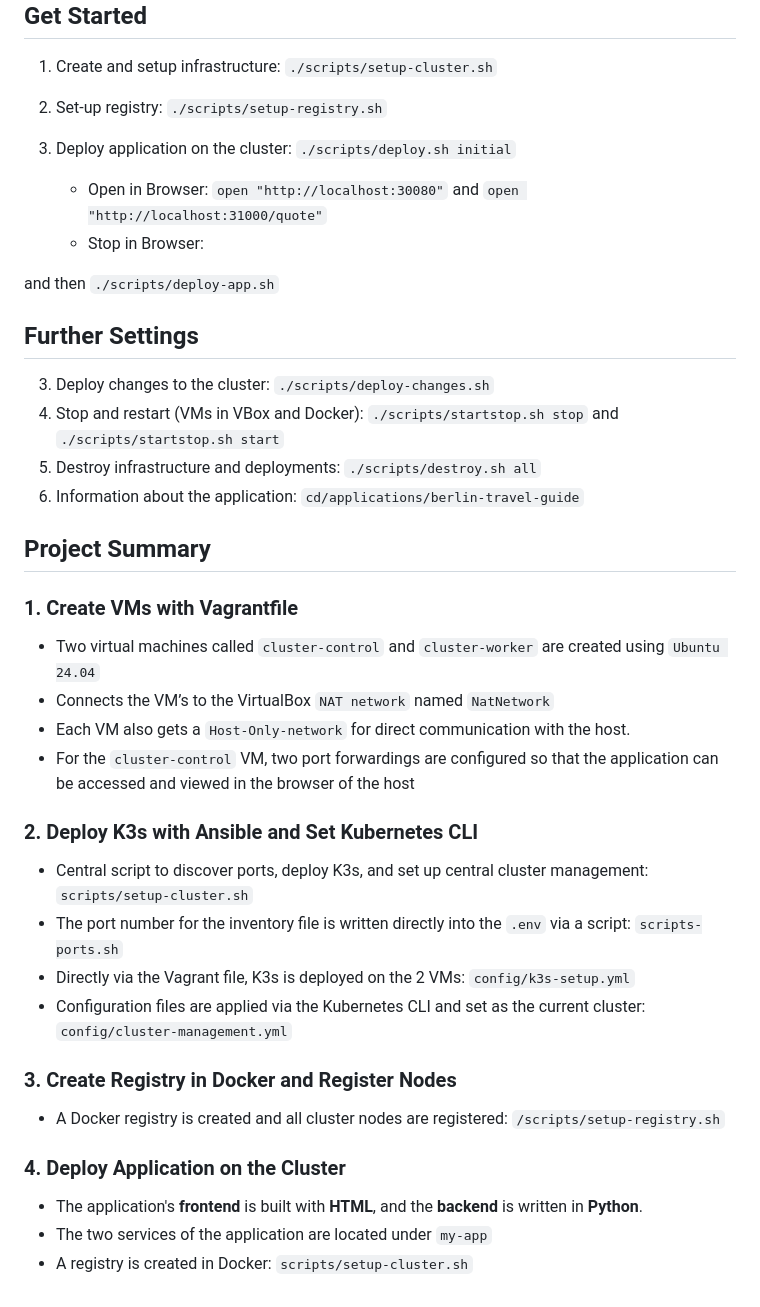
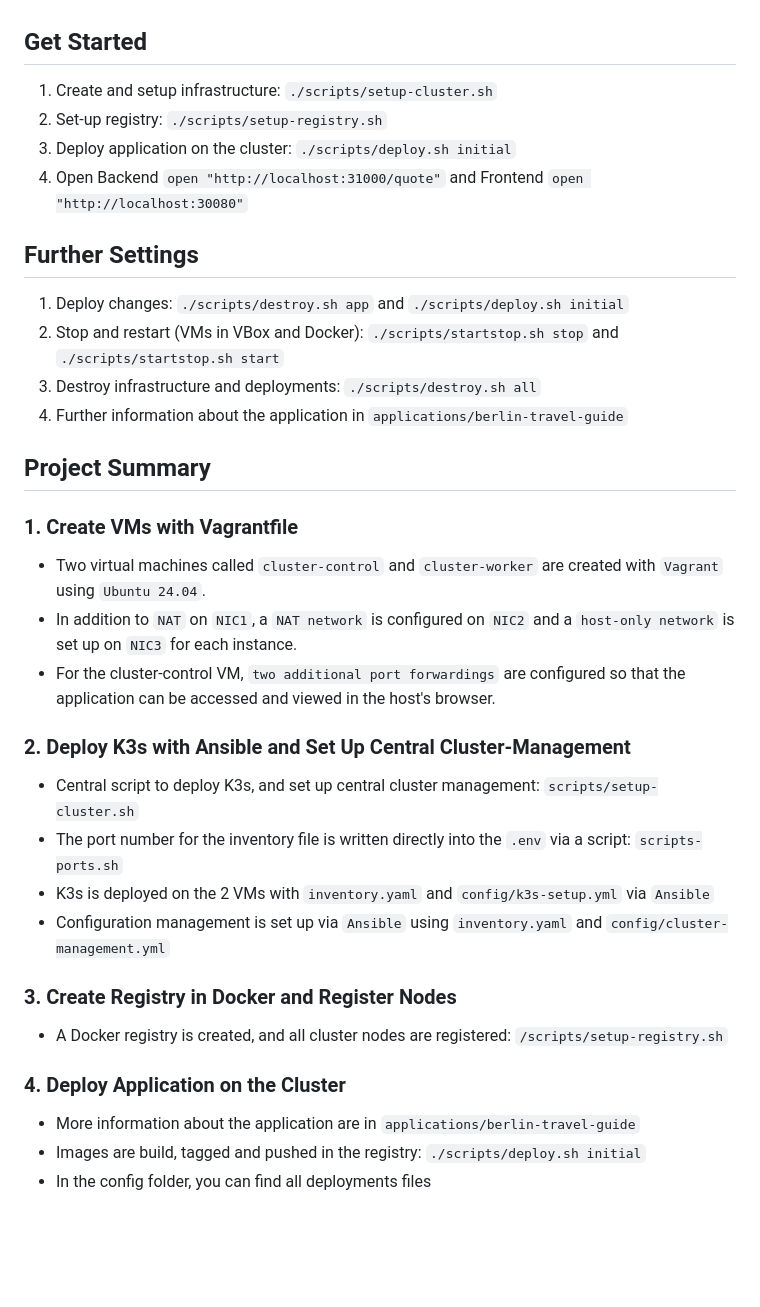
Before and after one commit to 2urbinator2/infra-k3s-lab, a Markdown page: README.md, the part around the change. GitHub-like rendering; blank space fills up the shorter version.

Commit message:
Clean up README

```diff
--- a/README.md
+++ b/README.md
@@ -17,41 +17,30 @@ This project deploys a simple Berlin Travel Guide consisting of two microservice
 1. Create and setup infrastructure: `./scripts/setup-cluster.sh`
 2. Set-up registry: `./scripts/setup-registry.sh`
 3. Deploy application on the cluster: `./scripts/deploy.sh initial`
-
-
-
-
-
-    - Open in Browser: `open "http://localhost:30080"` and `open "http://localhost:31000/quote"`
-    - Stop in Browser:
-
-
-and then `./scripts/deploy-app.sh`
-
+4. Open Backend `open "http://localhost:31000/quote"` and Frontend `open "http://localhost:30080"`
 
 ## Further Settings
-3. Deploy changes to the cluster: `./scripts/deploy-changes.sh`
-4. Stop and restart (VMs in VBox and Docker): `./scripts/startstop.sh stop` and `./scripts/startstop.sh start`
-5. Destroy infrastructure and deployments: `./scripts/destroy.sh all`
-6.  Information about the application: `cd/applications/berlin-travel-guide`
+1. Deploy changes: `./scripts/destroy.sh app` and `./scripts/deploy.sh initial`
+1. Stop and restart (VMs in VBox and Docker): `./scripts/startstop.sh stop` and `./scripts/startstop.sh start`
+2. Destroy infrastructure and deployments: `./scripts/destroy.sh all`
+3. Further information about the application in `applications/berlin-travel-guide`
 
 ## Project Summary
 ### 1. Create VMs with Vagrantfile
-- Two virtual machines called `cluster-control` and `cluster-worker` are created using `Ubuntu 24.04`
-- Connects the VM’s to the VirtualBox `NAT network` named `NatNetwork`
-- Each VM also gets a `Host-Only-network` for direct communication with the host.
-- For the `cluster-control` VM, two port forwardings are configured so that the application can be accessed and viewed in the browser of the host
+- Two virtual machines called `cluster-control` and `cluster-worker` are created with `Vagrant` using `Ubuntu 24.04`.
+- In addition to `NAT` on `NIC1`, a `NAT network` is configured on `NIC2` and a `host-only network` is set up on `NIC3` for each instance.
+- For the cluster-control VM, `two additional port forwardings` are configured so that the application can be accessed and viewed in the host's browser.
 
-### 2. Deploy K3s with Ansible and Set Kubernetes CLI
-- Central script to discover ports, deploy K3s, and set up central cluster management: `scripts/setup-cluster.sh`
+### 2. Deploy K3s with Ansible and Set Up Central Cluster-Management
+- Central script to deploy K3s, and set up central cluster management: `scripts/setup-cluster.sh`
 - The port number for the inventory file is written directly into the `.env` via a script: `scripts-ports.sh`
-- Directly via the Vagrant file, K3s is deployed on the 2 VMs: `config/k3s-setup.yml`
-- Configuration files are applied via the Kubernetes CLI and set as the current cluster: `config/cluster-management.yml`
+- K3s is deployed on the 2 VMs with `inventory.yaml` and `config/k3s-setup.yml` via `Ansible`
+- Configuration management is set up via `Ansible` using `inventory.yaml` and `config/cluster-management.yml`
 
 ### 3. Create Registry in Docker and Register Nodes
-- A Docker registry is created and all cluster nodes are registered: `/scripts/setup-registry.sh`
+- A Docker registry is created, and all cluster nodes are registered: `/scripts/setup-registry.sh`
 
 ### 4. Deploy Application on the Cluster
-- The application's **frontend** is built with **HTML**, and the **backend** is written in **Python**.
-- The two services of the application are located under `my-app`
-- A registry is created in Docker: `scripts/setup-cluster.sh`
+- More information about the application are in `applications/berlin-travel-guide`
+- Images are build, tagged and pushed in the registry: `./scripts/deploy.sh initial`
+- In the config folder, you can find all deployments files
```
